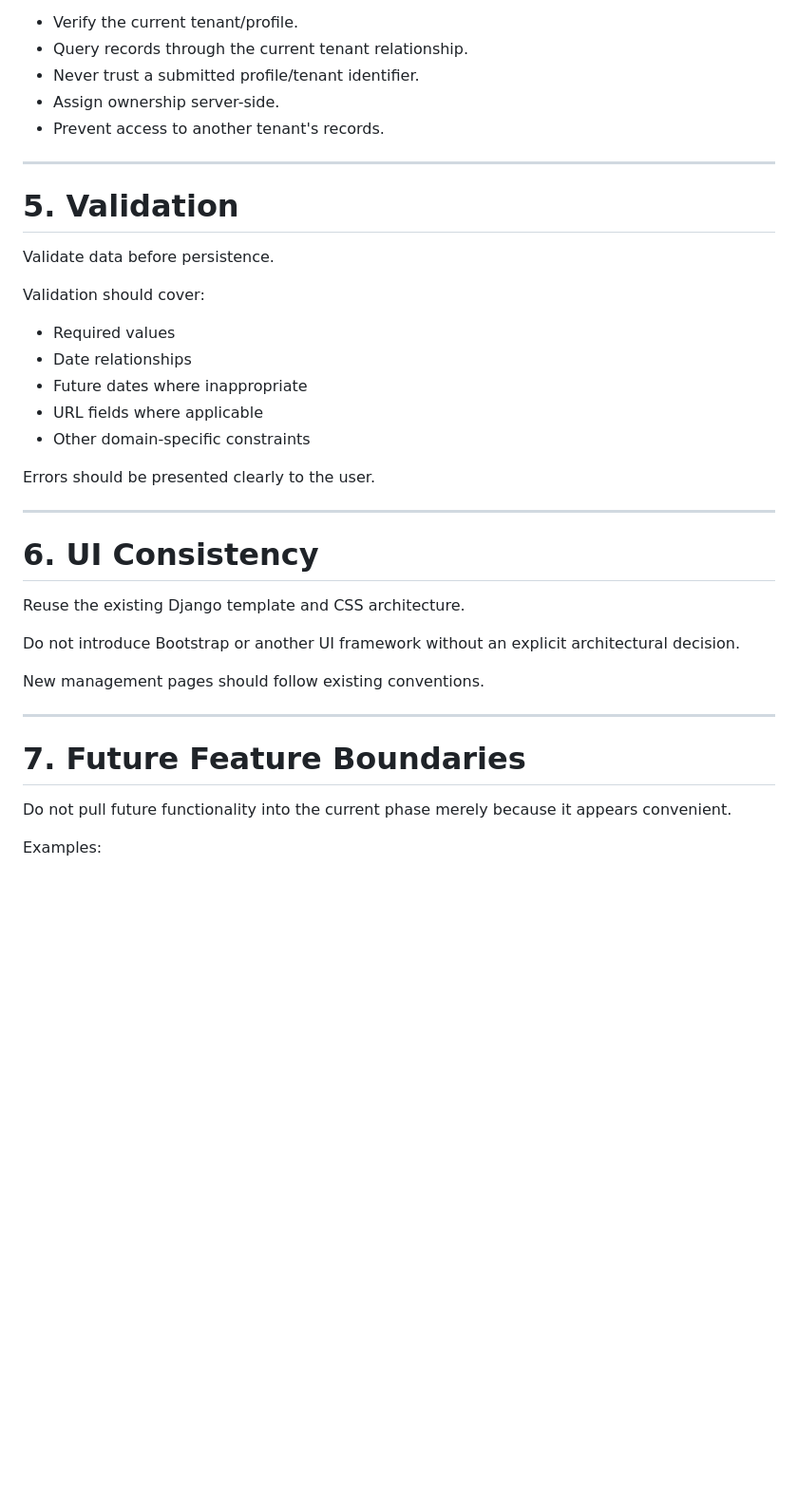
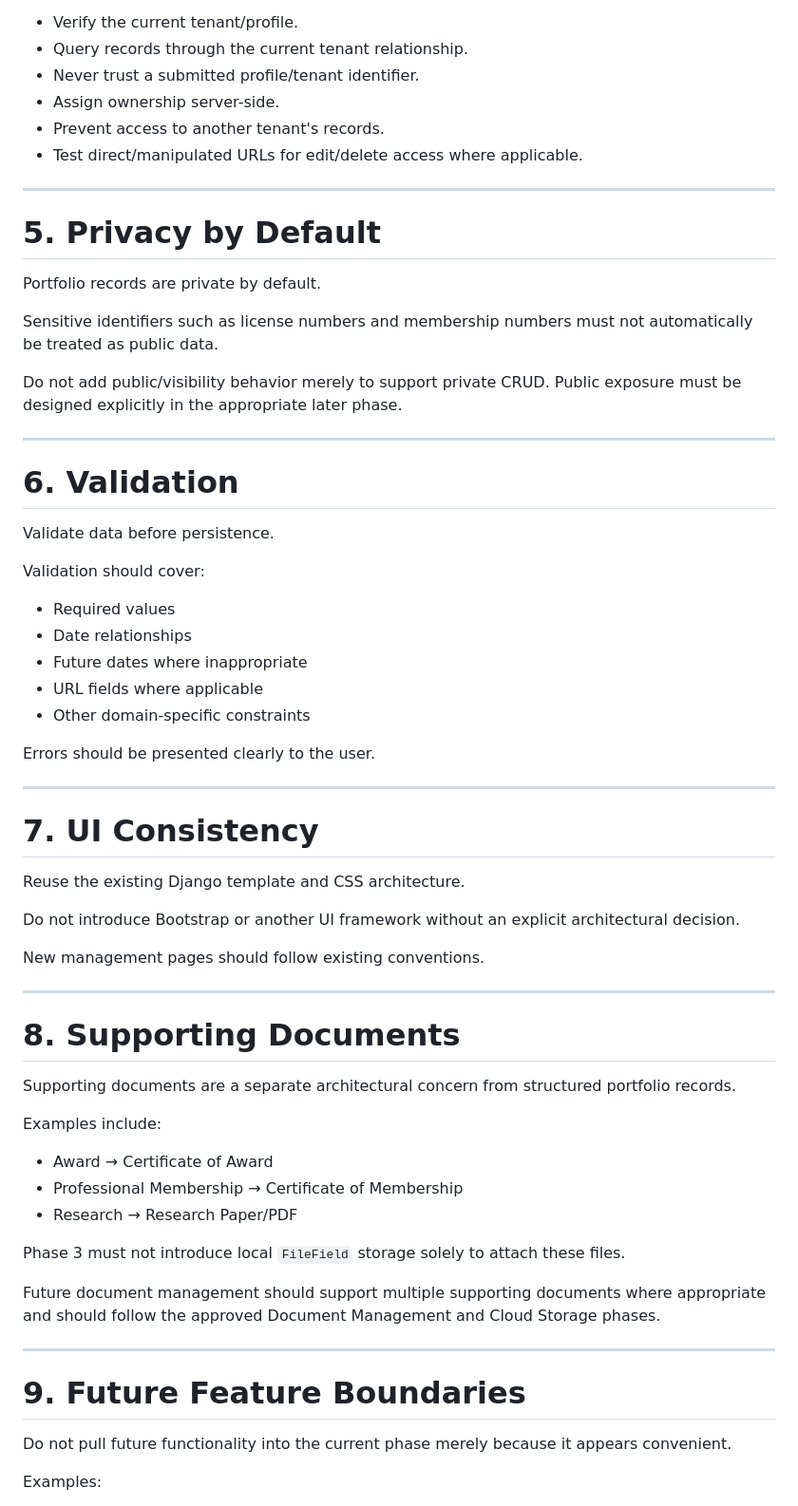
Before and after one commit to fernandlayug/personal-portfolio, a Markdown page: docs/DEVELOPMENT_RULES.md, the part around one of its changes. Shown at 95% size. Drawn GitHub-style; blank space fills up the shorter version.

```diff
--- a/docs/DEVELOPMENT_RULES.md
+++ b/docs/DEVELOPMENT_RULES.md
@@ -58,10 +60,21 @@ For tenant-owned CRUD:
 - Never trust a submitted profile/tenant identifier.
 - Assign ownership server-side.
 - Prevent access to another tenant's records.
+- Test direct/manipulated URLs for edit/delete access where applicable.
 
 ---
 
-# 5. Validation
+# 5. Privacy by Default
+
+Portfolio records are private by default.
+
+Sensitive identifiers such as license numbers and membership numbers must not automatically be treated as public data.
+
+Do not add public/visibility behavior merely to support private CRUD. Public exposure must be designed explicitly in the appropriate later phase.
+
+---
+
+# 6. Validation
 
 Validate data before persistence.
 
@@ -77,7 +90,7 @@ Errors should be presented clearly to the user.
 
 ---
 
-# 6. UI Consistency
+# 7. UI Consistency
 
 Reuse the existing Django template and CSS architecture.
 
@@ -87,7 +100,23 @@ New management pages should follow existing conventions.
 
 ---
 
-# 7. Future Feature Boundaries
+# 8. Supporting Documents
+
+Supporting documents are a separate architectural concern from structured portfolio records.
+
+Examples include:
+
+- Award → Certificate of Award
+- Professional Membership → Certificate of Membership
+- Research → Research Paper/PDF
+
+Phase 3 must not introduce local `FileField` storage solely to attach these files.
+
+Future document management should support multiple supporting documents where appropriate and should follow the approved Document Management and Cloud Storage phases.
+
+---
+
+# 9. Future Feature Boundaries
 
 Do not pull future functionality into the current phase merely because it appears convenient.
 
```
Also changed, not shown: other parts of docs/DEVELOPMENT_RULES.md (+38 -19 lines).
